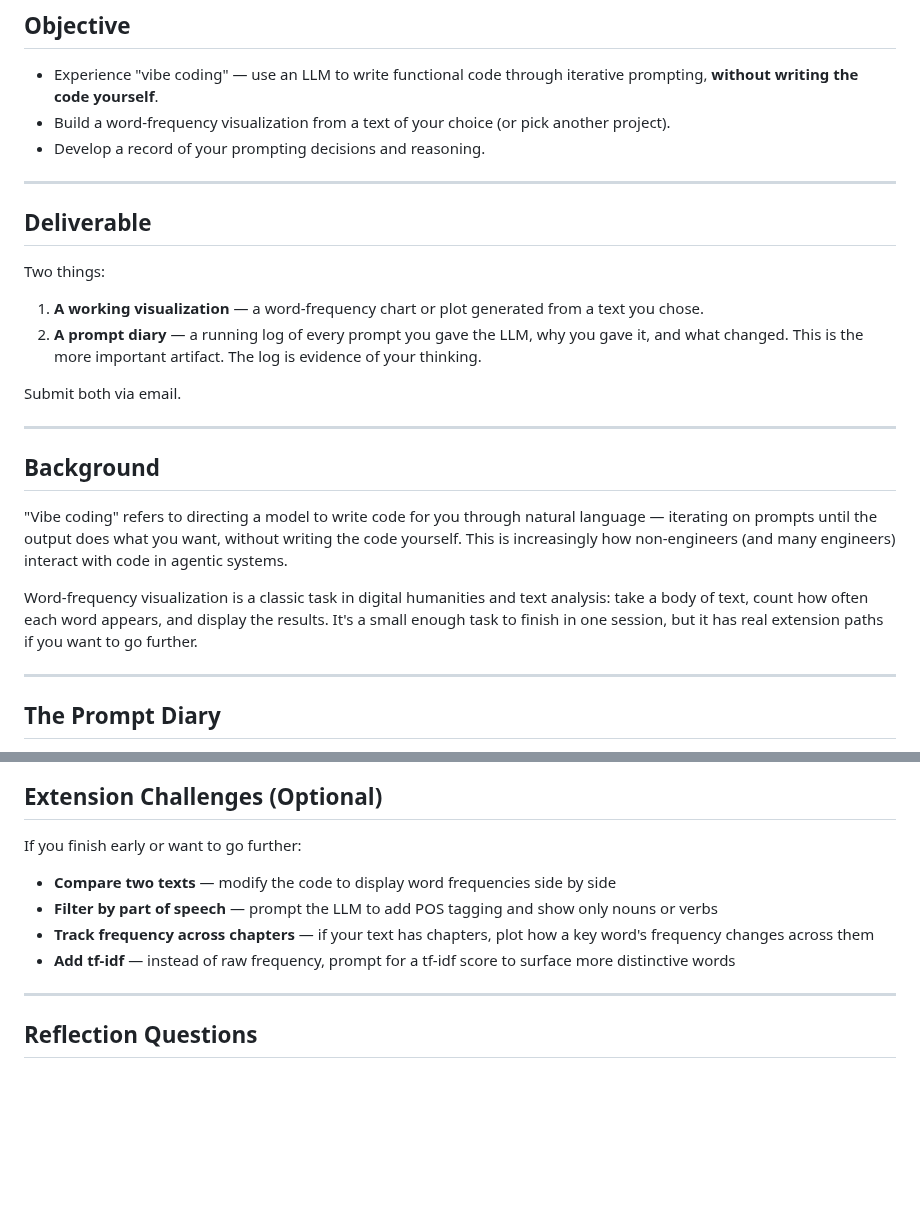
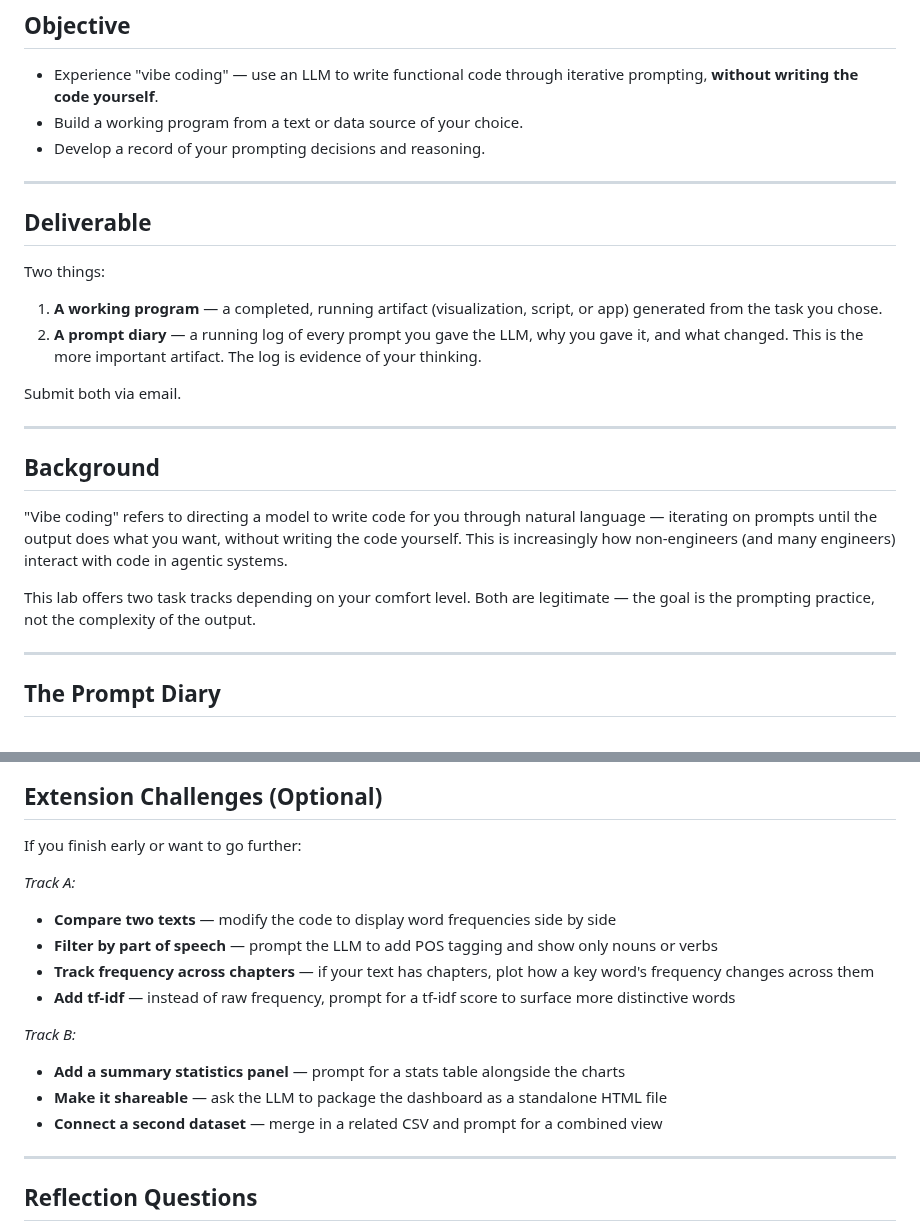
Before and after one commit to michellejm/Agentic_AI_Spring26, a Markdown page: Week8-Engineering-Vibe/vibe_coding_lab.md, 2 parts joined by grey strips. Drawn GitHub-style; blank space fills up the shorter version.

```diff
--- a/Week8-Engineering-Vibe/vibe_coding_lab.md
+++ b/Week8-Engineering-Vibe/vibe_coding_lab.md
@@ -7,7 +7,7 @@
 ## Objective
 
 * Experience "vibe coding" — use an LLM to write functional code through iterative prompting, **without writing the code yourself**.
-* Build a word-frequency visualization from a text of your choice (or pick another project).
+* Build a working program from a text or data source of your choice.
 * Develop a record of your prompting decisions and reasoning.
 
 ---
@@ -16,7 +16,7 @@
 
 Two things:
 
-1. **A working visualization** — a word-frequency chart or plot generated from a text you chose.
+1. **A working program** — a completed, running artifact (visualization, script, or app) generated from the task you chose.
 2. **A prompt diary** — a running log of every prompt you gave the LLM, why you gave it, and what changed. This is the more important artifact. The log is evidence of your thinking.
 
 Submit both via email.
@@ -27,7 +27,7 @@ Submit both via email.
 
 "Vibe coding" refers to directing a model to write code for you through natural language — iterating on prompts until the output does what you want, without writing the code yourself. This is increasingly how non-engineers (and many engineers) interact with code in agentic systems.
 
-Word-frequency visualization is a classic task in digital humanities and text analysis: take a body of text, count how often each word appears, and display the results. It's a small enough task to finish in one session, but it has real extension paths if you want to go further.
+This lab offers two task tracks depending on your comfort level. Both are legitimate — the goal is the prompting practice, not the complexity of the output.
 
 ---
 
@@ -92,10 +127,16 @@ Log every change and your reasoning for making it.
 
 If you finish early or want to go further:
 
+*Track A:*
 - **Compare two texts** — modify the code to display word frequencies side by side
 - **Filter by part of speech** — prompt the LLM to add POS tagging and show only nouns or verbs
 - **Track frequency across chapters** — if your text has chapters, plot how a key word's frequency changes across them
 - **Add tf-idf** — instead of raw frequency, prompt for a tf-idf score to surface more distinctive words
+
+*Track B:*
+- **Add a summary statistics panel** — prompt for a stats table alongside the charts
+- **Make it shareable** — ask the LLM to package the dashboard as a standalone HTML file
+- **Connect a second dataset** — merge in a related CSV and prompt for a combined view
 
 ---
 
```
Also changed, not shown: other parts of Week8-Engineering-Vibe/vibe_coding_lab.md (+53 -18 lines).
